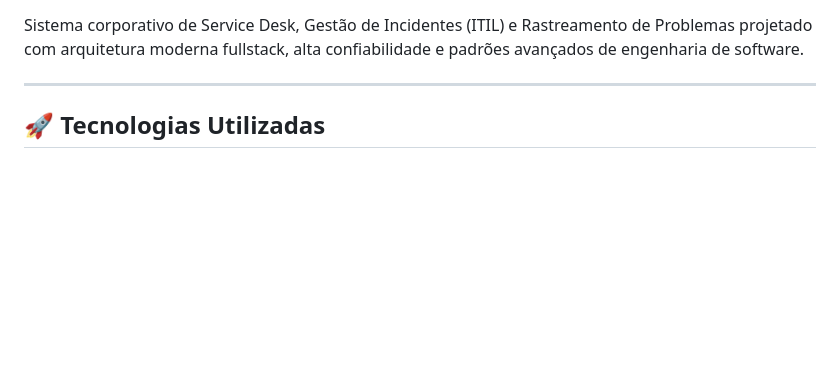
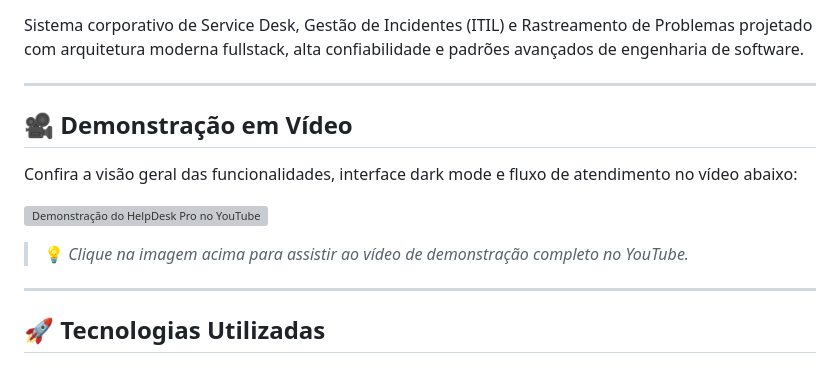
Before and after one commit to aurelio-muzzi/helpdesk-pro, a Markdown page: README.md, the part around one of its changes. Rendered like a GitHub page; blank space fills up the shorter version; grey boxes are pictures that could not be loaded.

Commit message:
fix: atualizado arquivo readme.md e conclusão de projeto

```diff
--- a/README.md
+++ b/README.md
@@ -9,5 +10,15 @@
 
 Sistema corporativo de Service Desk, Gestão de Incidentes (ITIL) e Rastreamento de Problemas projetado com arquitetura moderna fullstack, alta confiabilidade e padrões avançados de engenharia de software.
+
+---
+
+## 🎥 Demonstração em Vídeo
+
+Confira a visão geral das funcionalidades, interface dark mode e fluxo de atendimento no vídeo abaixo:
+
+[![Demonstração do HelpDesk Pro no YouTube](https://img.youtube.com/vi/iS5om0GxTGg/maxresdefault.jpg)](https://www.youtube.com/watch?v=iS5om0GxTGg "Clique para assistir à demonstração no YouTube")
+
+> 💡 *Clique na imagem acima para assistir ao vídeo de demonstração completo no YouTube.*
 
 ---
 
```
Also changed, not shown: other parts of README.md (+1 -0 lines).
